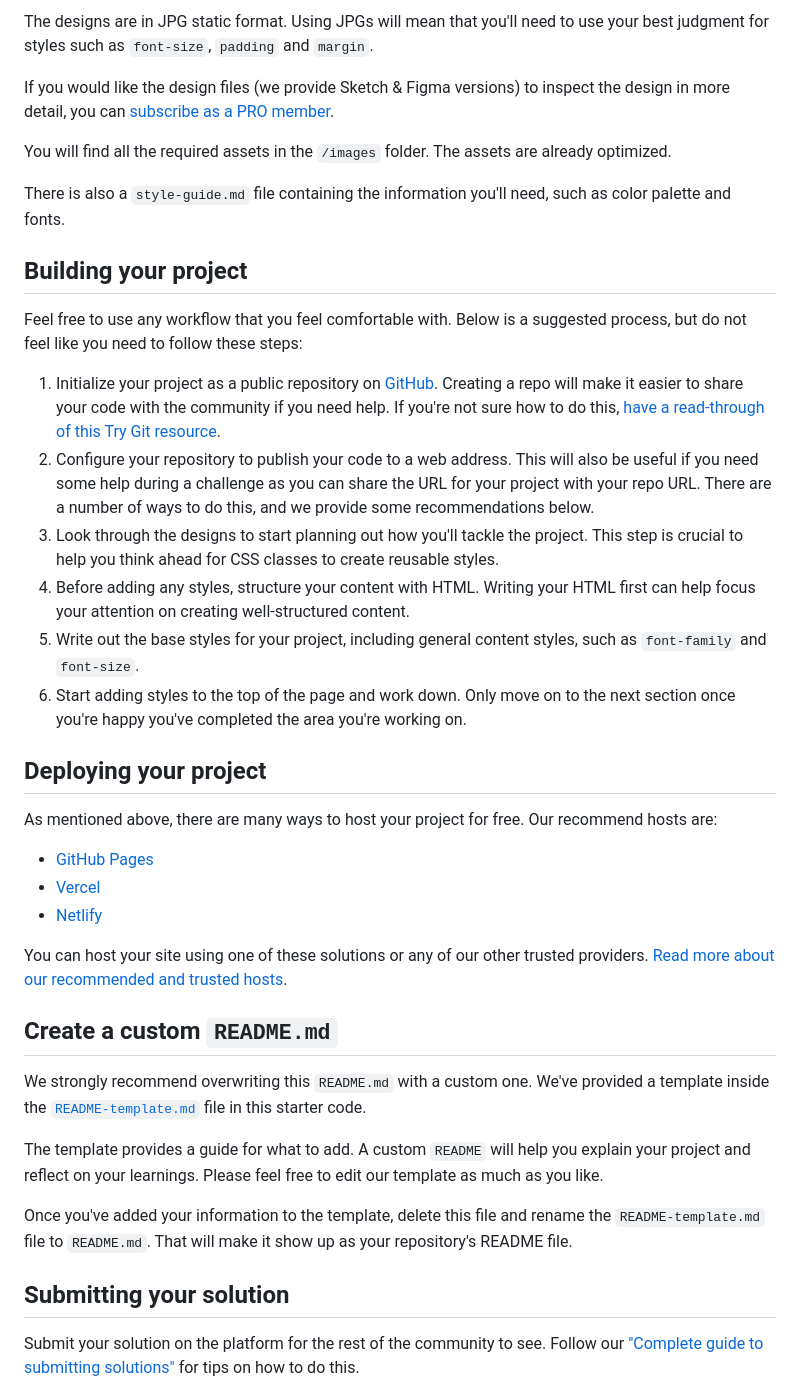
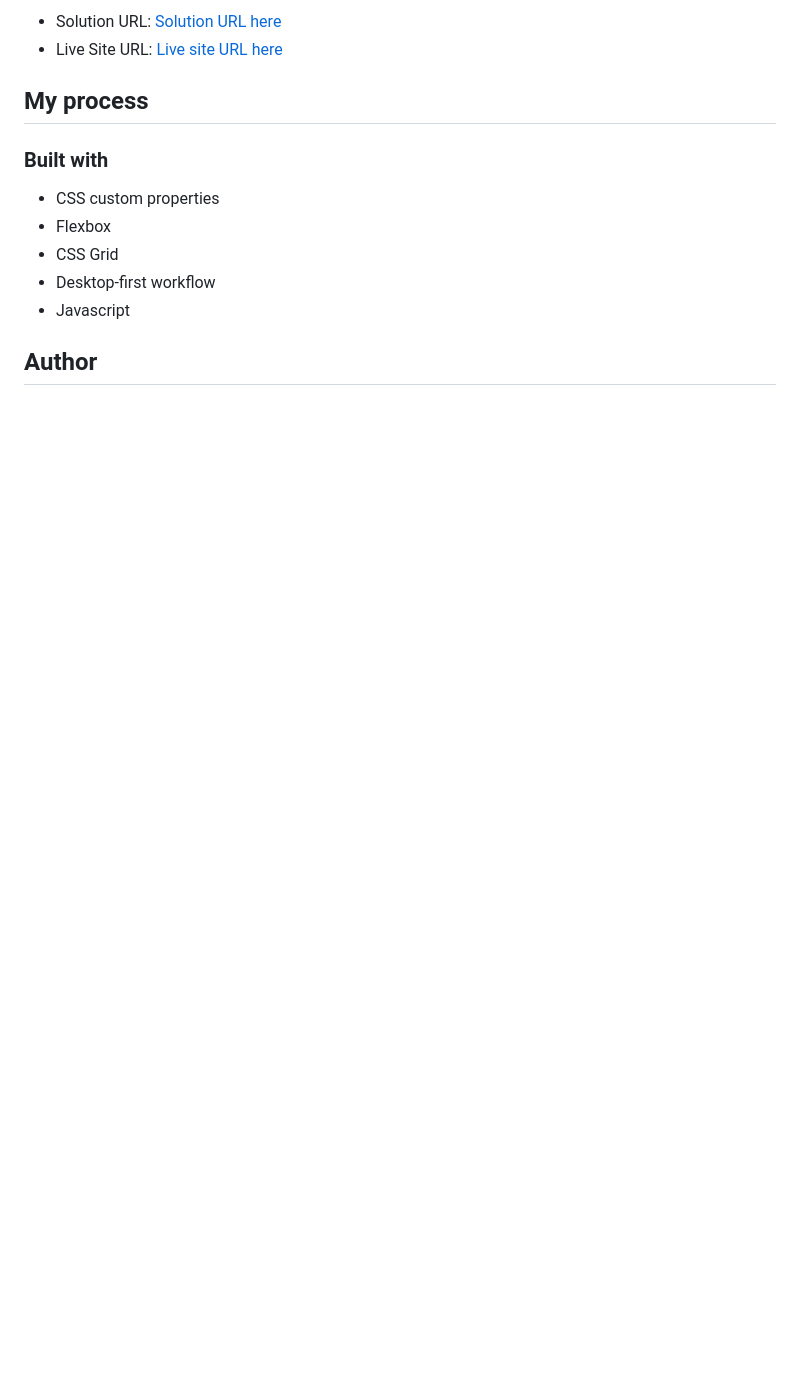
Before and after one commit to mesganaG/advice-generator-app, a Markdown page: README.md, the part around the change printed below. Rendered like a GitHub page; blank space fills up the shorter version.

```diff
--- a/README.md
+++ b/README.md
@@ -30,42 +33,16 @@ Your task is to build out the project to the designs inside the `/design` folder
 
-The designs are in JPG static format. Using JPGs will mean that you'll need to use your best judgment for styles such as `font-size`, `padding` and `margin`.
+- Solution URL: [Solution URL here](https://github.com/mesganaG/advice-generator-app.git)
+- Live Site URL: [Live site URL here](https://your-live-site-url.com)
 
-If you would like the design files (we provide Sketch & Figma versions) to inspect the design in more detail, you can [subscribe as a PRO member](https://www.frontendmentor.io/pro).
+## My process
 
-You will find all the required assets in the `/images` folder. The assets are already optimized.
+### Built with
 
-There is also a `style-guide.md` file containing the information you'll need, such as color palette and fonts.
+- CSS custom properties
+- Flexbox
+- CSS Grid
+- Desktop-first workflow
+- Javascript
 
-## Building your project
+## Author
 
-Feel free to use any workflow that you feel comfortable with. Below is a suggested process, but do not feel like you need to follow these steps:
-
-1. Initialize your project as a public repository on [GitHub](https://github.com/). Creating a repo will make it easier to share your code with the community if you need help. If you're not sure how to do this, [have a read-through of this Try Git resource](https://try.github.io/).
-2. Configure your repository to publish your code to a web address. This will also be useful if you need some help during a challenge as you can share the URL for your project with your repo URL. There are a number of ways to do this, and we provide some recommendations below.
-3. Look through the designs to start planning out how you'll tackle the project. This step is crucial to help you think ahead for CSS classes to create reusable styles.
-4. Before adding any styles, structure your content with HTML. Writing your HTML first can help focus your attention on creating well-structured content.
-5. Write out the base styles for your project, including general content styles, such as `font-family` and `font-size`.
-6. Start adding styles to the top of the page and work down. Only move on to the next section once you're happy you've completed the area you're working on.
-
-## Deploying your project
-
-As mentioned above, there are many ways to host your project for free. Our recommend hosts are:
-
-- [GitHub Pages](https://pages.github.com/)
-- [Vercel](https://vercel.com/)
-- [Netlify](https://www.netlify.com/)
-
-You can host your site using one of these solutions or any of our other trusted providers. [Read more about our recommended and trusted hosts](https://medium.com/frontend-mentor/frontend-mentor-trusted-hosting-providers-bf000dfebe).
-
-## Create a custom `README.md`
-
-We strongly recommend overwriting this `README.md` with a custom one. We've provided a template inside the [`README-template.md`](./README-template.md) file in this starter code.
-
-The template provides a guide for what to add. A custom `README` will help you explain your project and reflect on your learnings. Please feel free to edit our template as much as you like.
-
-Once you've added your information to the template, delete this file and rename the `README-template.md` file to `README.md`. That will make it show up as your repository's README file.
-
-## Submitting your solution
-
-Submit your solution on the platform for the rest of the community to see. Follow our ["Complete guide to submitting solutions"](https://medium.com/frontend-mentor/a-complete-guide-to-submitting-solutions-on-frontend-mentor-ac6384162248) for tips on how to do this.
-
```
Also changed, not shown: other parts of README.md (+21 -38 lines), README-template.md (deleted, +0 -112 lines), images/Screenshot 2023-06-25 160836.png (added), images/Screenshot 2023-06-25 160858.png (added), 3 other files.
